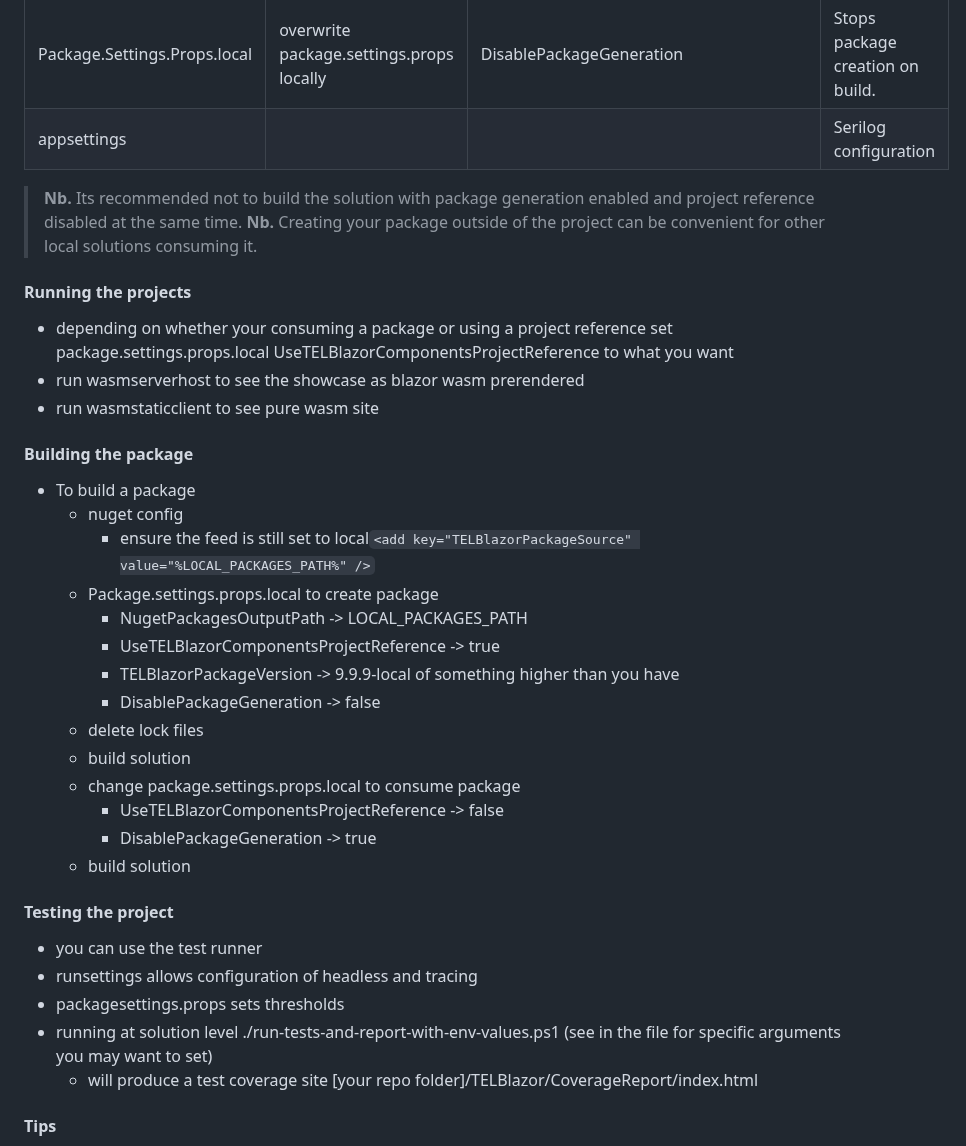
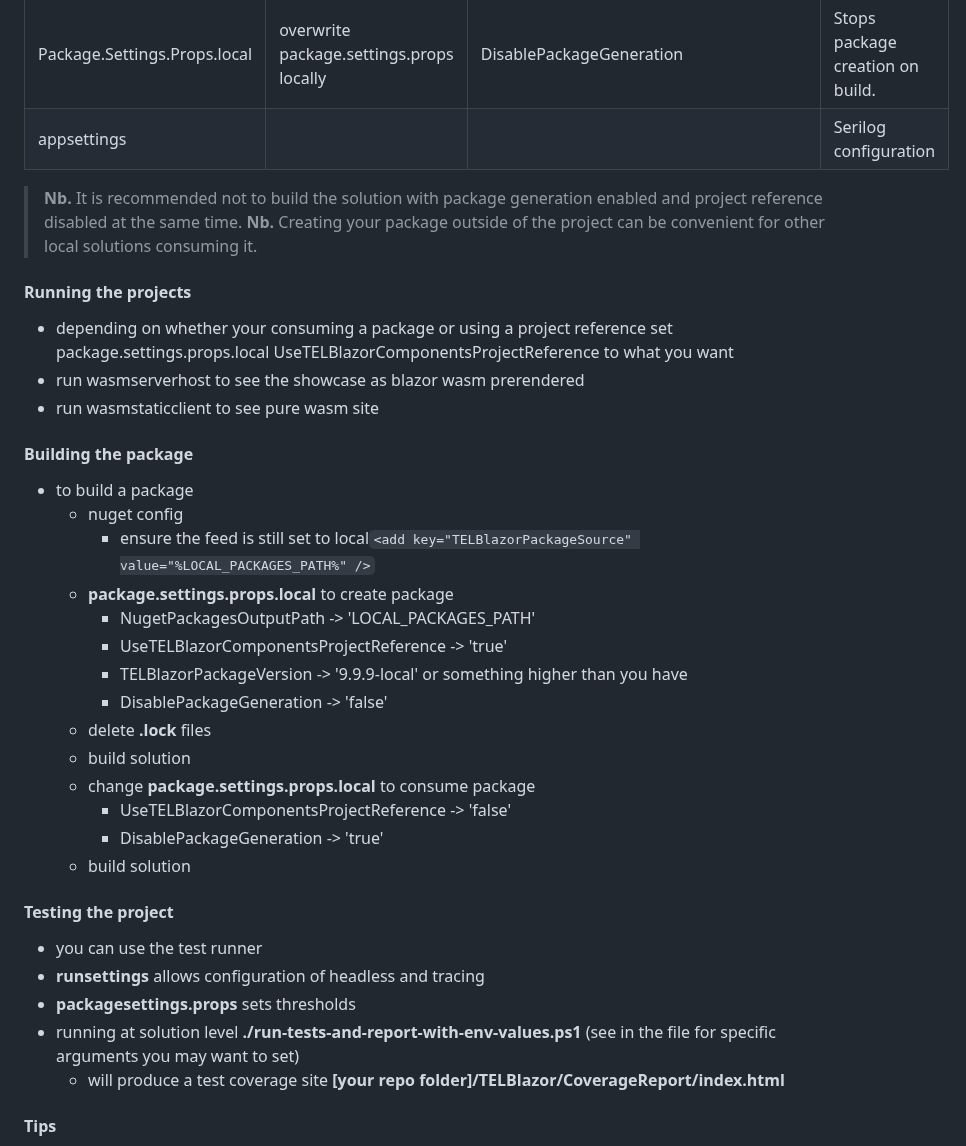
Before and after one commit to TechnologyEnhancedLearning/TELBlazor, a Markdown page: README.md, the part around one of its changes. Drawn GitHub-style.

````diff
--- a/README.md
+++ b/README.md
@@ -137,7 +137,7 @@ It is recommended you check setup by reading this section and making sure packag
 |Package.Settings.Props.local|overwrite package.settings.props locally | DisablePackageGeneration | Stops package creation on build. |
 |appsettings | | | Serilog configuration |
 
-> **Nb.** Its recommended not to build the solution with package generation enabled and project reference disabled at the same time.
+> **Nb.** It is recommended not to build the solution with package generation enabled and project reference disabled at the same time.
 > **Nb.** Creating your package outside of the project can be convenient for other local solutions consuming it.
 
 
@@ -148,29 +148,29 @@ It is recommended you check setup by reading this section and making sure packag
 - run wasmstaticclient to see pure wasm site
 
 #### Building the package
-- To build a package
+- to build a package
 	- nuget config
 		- ensure the feed is still set to local```<add key="TELBlazorPackageSource" value="%LOCAL_PACKAGES_PATH%" />```
-	- Package.settings.props.local to create package
-		- NugetPackagesOutputPath -> LOCAL_PACKAGES_PATH
-		- UseTELBlazorComponentsProjectReference -> true
-		- TELBlazorPackageVersion -> 9.9.9-local of something higher than you have
-		- DisablePackageGeneration -> false
-	- delete lock files
+	- **package.settings.props.local** to create package
+		- NugetPackagesOutputPath -> 'LOCAL_PACKAGES_PATH'
+		- UseTELBlazorComponentsProjectReference -> 'true'
+		- TELBlazorPackageVersion -> '9.9.9-local' or something higher than you have
+		- DisablePackageGeneration -> 'false'
+	- delete **.lock** files
 	- build solution
-	- change package.settings.props.local to consume package
-		- UseTELBlazorComponentsProjectReference -> false
-		- DisablePackageGeneration -> true
+	- change **package.settings.props.local** to consume package
+		- UseTELBlazorComponentsProjectReference -> 'false'
+		- DisablePackageGeneration -> 'true'
 	- build solution
 
 
 
 #### Testing the project
 - you can use the test runner
-- runsettings allows configuration of headless and tracing
-- packagesettings.props sets thresholds
-- running at solution level ./run-tests-and-report-with-env-values.ps1 (see in the file for specific arguments you may want to set)
-	- will produce a test coverage site [your repo folder]/TELBlazor/CoverageReport/index.html
+- **runsettings** allows configuration of headless and tracing
+- **packagesettings.props** sets thresholds
+- running at solution level **./run-tests-and-report-with-env-values.ps1** (see in the file for specific arguments you may want to set)
+	- will produce a test coverage site **[your repo folder]/TELBlazor/CoverageReport/index.html**
 
 
 
````
Also changed, not shown: other parts of README.md (+31 -31 lines).
